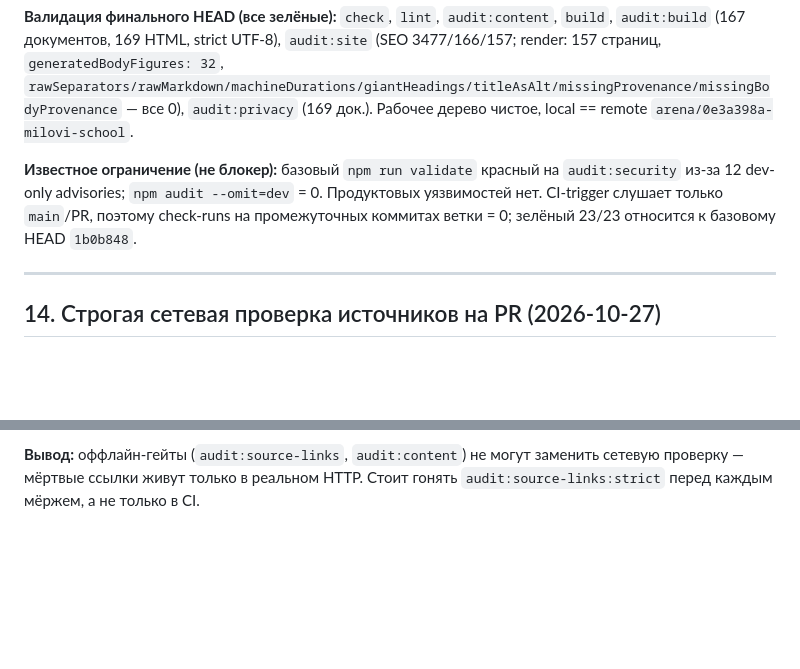
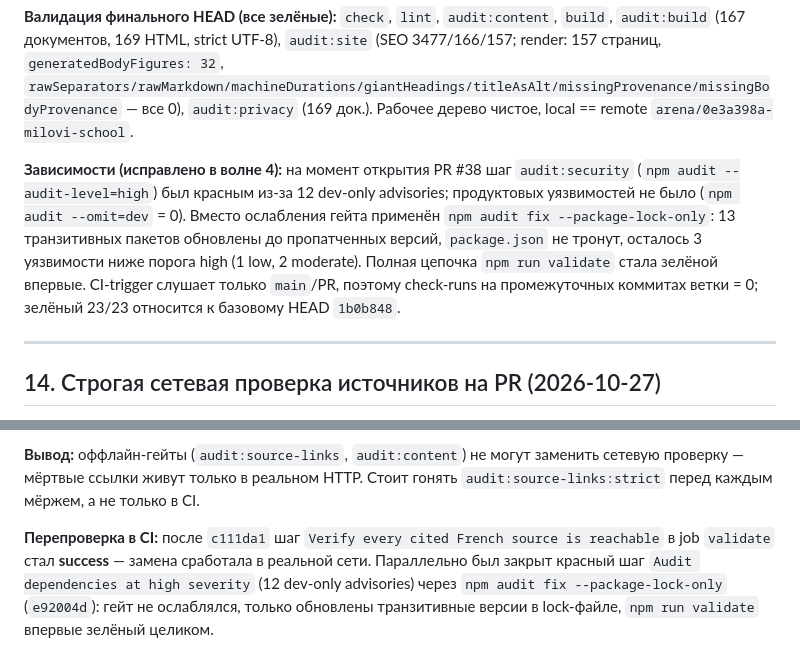
Before and after one commit to FedorMilovanov/Milovi_School, a Markdown page: docs/REPO_AUDIT_2026-10-26.md, 2 parts joined by grey strips. Drawn GitHub-style; blank space fills up the shorter version.

Commit message:
docs(audit): reflect green validate and strict-CI result after source/dep fixes
Updates sections 13-14: the dev-only advisory gate is now green via a lock-only
patched-version bump (not a gate weakening), the strict source-links CI step is
verified success after the two 404 replacements, and the known-limitation note
now records the resolved state.

Co-authored-by: arena-agent <297053741+arena-agent@users.noreply.github.com>

```diff
--- a/docs/REPO_AUDIT_2026-10-26.md
+++ b/docs/REPO_AUDIT_2026-10-26.md
@@ -247,7 +247,7 @@
 
 **Валидация финального HEAD (все зелёные):** `check`, `lint`, `audit:content`, `build`, `audit:build` (167 документов, 169 HTML, strict UTF-8), `audit:site` (SEO 3477/166/157; render: 157 страниц, `generatedBodyFigures: 32`, `rawSeparators/rawMarkdown/machineDurations/giantHeadings/titleAsAlt/missingProvenance/missingBodyProvenance` — все 0), `audit:privacy` (169 док.). Рабочее дерево чистое, local == remote `arena/0e3a398a-milovi-school`.
 
-**Известное ограничение (не блокер):** базовый `npm run validate` красный на `audit:security` из-за 12 dev-only advisories; `npm audit --omit=dev` = 0. Продуктовых уязвимостей нет. CI-trigger слушает только `main`/PR, поэтому check-runs на промежуточных коммитах ветки = 0; зелёный 23/23 относится к базовому HEAD `1b0b848`.
+**Зависимости (исправлено в волне 4):** на момент открытия PR #38 шаг `audit:security` (`npm audit --audit-level=high`) был красным из-за 12 dev-only advisories; продуктовых уязвимостей не было (`npm audit --omit=dev` = 0). Вместо ослабления гейта применён `npm audit fix --package-lock-only`: 13 транзитивных пакетов обновлены до пропатченных версий, `package.json` не тронут, осталось 3 уязвимости ниже порога high (1 low, 2 moderate). Полная цепочка `npm run validate` стала зелёной впервые. CI-trigger слушает только `main`/PR, поэтому check-runs на промежуточных коммитах ветки = 0; зелёный 23/23 относится к базовому HEAD `1b0b848`.
 
 ---
 
@@ -276,3 +276,5 @@ DEAD SOURCES:
 Оба мёртвых URL занесены в `KNOWN_DEAD_URLS` (нельзя перецитировать), `laduree.com` добавлен в trusted-домены. `laduree.fr/l-ete-chez-laduree.html` в `part1.ts` оставлен: strict-проба его живым/не-mёртвым не пометила, и он нужен для `REQUIRED_DATA_SOURCES` статьи `chiffres-macarons-laduree-herme`.
 
 **Вывод:** оффлайн-гейты (`audit:source-links`, `audit:content`) не могут заменить сетевую проверку — мёртвые ссылки живут только в реальном HTTP. Стоит гонять `audit:source-links:strict` перед каждым мёржем, а не только в CI.
+
+**Перепроверка в CI:** после `c111da1` шаг `Verify every cited French source is reachable` в job `validate` стал **success** — замена сработала в реальной сети. Параллельно был закрыт красный шаг `Audit dependencies at high severity` (12 dev-only advisories) через `npm audit fix --package-lock-only` (`e92004d`): гейт не ослаблялся, только обновлены транзитивные версии в lock-файле, `npm run validate` впервые зелёный целиком.
```
